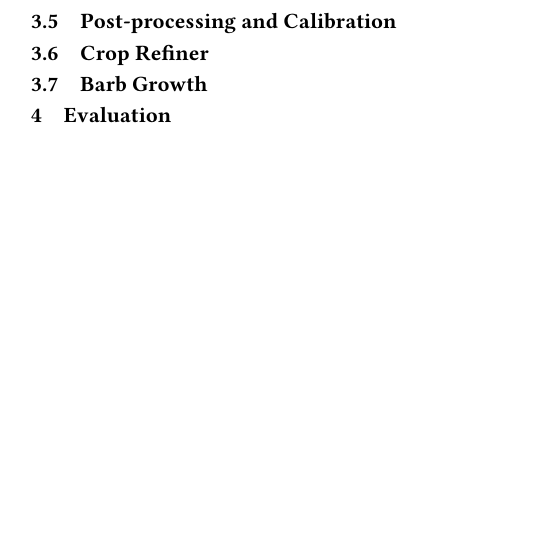
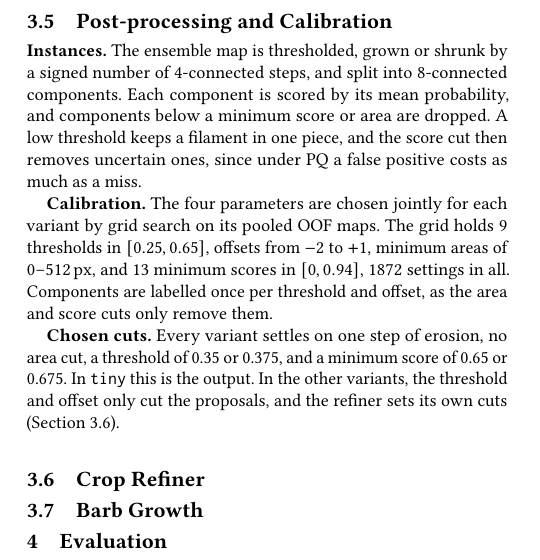
Before and after one commit to vhrabar/solfire, a LaTeX paper (paper/main.tex): part of one column of page 2 of 3, cut so that both start at the same text, the shorter picture padded with empty space. Compiled offline with pdfLaTeX.

```diff
--- a/paper/main.tex
+++ b/paper/main.tex
@@ -155,6 +155,20 @@
     All models run in fp16 under autocast.
 
     \subsection{Post-processing and Calibration}\label{subsec:calibration}
+    \textbf{Instances.}
+    The ensemble map is thresholded, grown or shrunk by a signed number of 4-connected steps, and split into 8-connected components.
+    Each component is scored by its mean probability, and components below a minimum score or area are dropped.
+    A low threshold keeps a filament in one piece, and the score cut then removes uncertain ones, since under PQ a false positive costs as much as a miss.
+
+    \textbf{Calibration.}
+    The four parameters are chosen jointly for each variant by grid search on its pooled OOF maps.
+    The grid holds 9 thresholds in $[0.25, 0.65]$, offsets from $-2$ to $+1$, minimum areas of 0--512\,px, and 13 minimum scores in $[0, 0.94]$, 1872 settings in all.
+    Components are labelled once per threshold and offset, as the area and score cuts only remove them.
+
+    \textbf{Chosen cuts.}
+    Every variant settles on one step of erosion, no area cut, a threshold of 0.35 or 0.375, and a minimum score of 0.65 or 0.675.
+    In \texttt{tiny} this is the output.
+    In the other variants, the threshold and offset only cut the proposals, and the refiner sets its own cuts (Section~\ref{subsec:refiner}).
 
     \subsection{Crop Refiner}\label{subsec:refiner}
 
```
